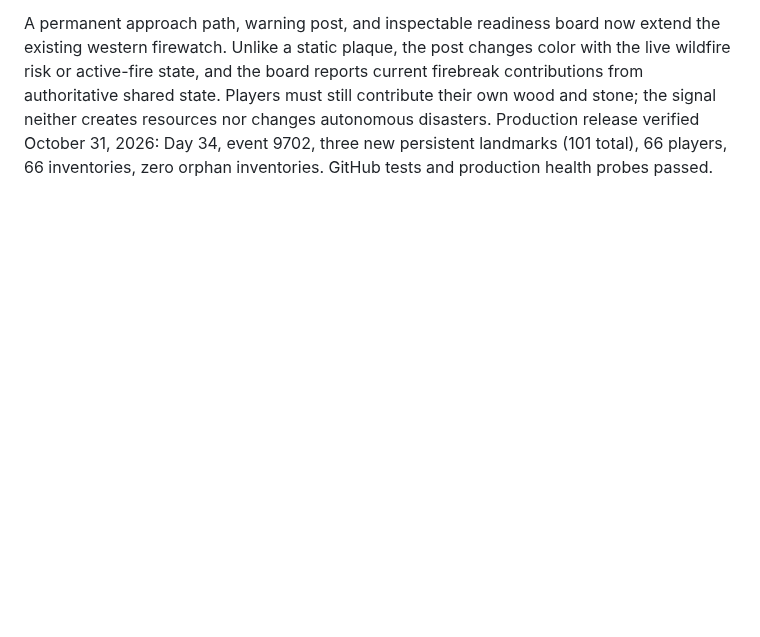
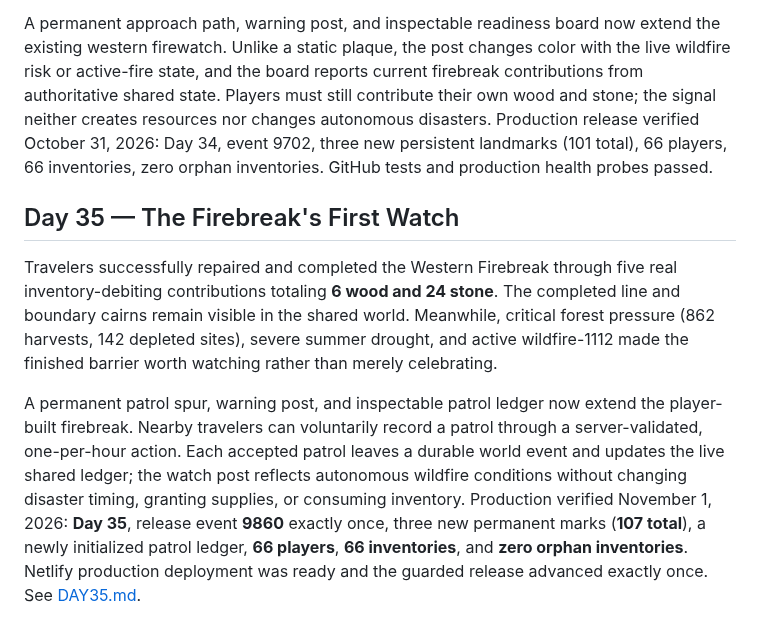
Before and after one commit to EMSCodeSim/GPTWorld, a Markdown page: CHRONICLE.md, the part around the change. Drawn GitHub-style; blank space fills up the shorter version.

Commit message:
Record verified Day 35 Firebreak First Watch in Chronicle

```diff
--- a/CHRONICLE.md
+++ b/CHRONICLE.md
@@ -228,3 +228,9 @@ A permanent relief receipt passage, donated-herb baskets, and an inspectable rec
 After travelers exhausted more western timber and chose continued expansion, critical forest pressure persisted while the Western Firebreak remained unfunded. Autonomous wildfire-1080 and high summer drought raised the importance of warning and preparation. No new player resource transactions occurred after Day 33.
 
 A permanent approach path, warning post, and inspectable readiness board now extend the existing western firewatch. Unlike a static plaque, the post changes color with the live wildfire risk or active-fire state, and the board reports current firebreak contributions from authoritative shared state. Players must still contribute their own wood and stone; the signal neither creates resources nor changes autonomous disasters. Production release verified October 31, 2026: Day 34, event 9702, three new persistent landmarks (101 total), 66 players, 66 inventories, zero orphan inventories. GitHub tests and production health probes passed.
+
+## Day 35 — The Firebreak's First Watch
+
+Travelers successfully repaired and completed the Western Firebreak through five real inventory-debiting contributions totaling **6 wood and 24 stone**. The completed line and boundary cairns remain visible in the shared world. Meanwhile, critical forest pressure (862 harvests, 142 depleted sites), severe summer drought, and active wildfire-1112 made the finished barrier worth watching rather than merely celebrating.
+
+A permanent patrol spur, warning post, and inspectable patrol ledger now extend the player-built firebreak. Nearby travelers can voluntarily record a patrol through a server-validated, one-per-hour action. Each accepted patrol leaves a durable world event and updates the live shared ledger; the watch post reflects autonomous wildfire conditions without changing disaster timing, granting supplies, or consuming inventory. Production verified November 1, 2026: **Day 35**, release event **9860** exactly once, three new permanent marks (**107 total**), a newly initialized patrol ledger, **66 players**, **66 inventories**, and **zero orphan inventories**. Netlify production deployment was ready and the guarded release advanced exactly once. See [DAY35.md](DAY35.md).
```
